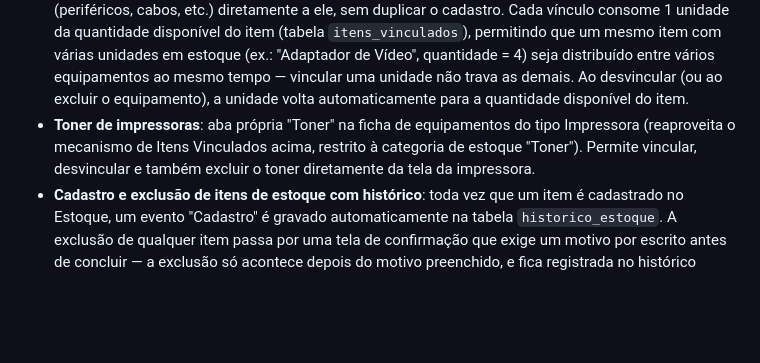
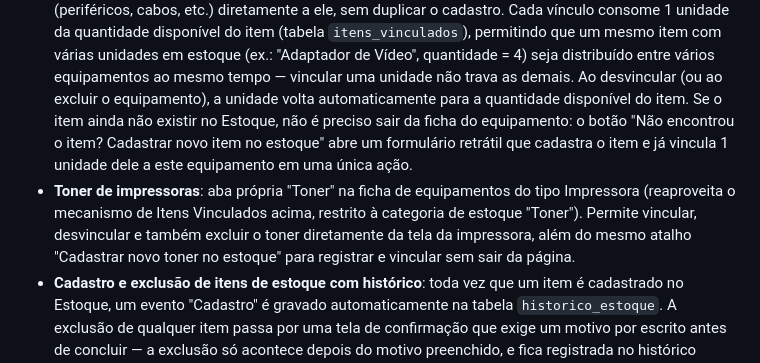
Before and after one commit to SalomaoKonjunski/Web-SCATI, a Markdown page: web-scati/web-scati/README.md, the part around the change. Rendered like a GitHub page; blank space fills up the shorter version.

Commit message:
Documenta o cadastro rápido de item/toner na aba de vinculação

```diff
--- a/web-scati/web-scati/README.md
+++ b/web-scati/web-scati/README.md
@@ -175,11 +175,17 @@ web-scati/
   quantidade = 4) seja distribuído entre vários equipamentos ao mesmo
   tempo — vincular uma unidade não trava as demais. Ao desvincular (ou ao
   excluir o equipamento), a unidade volta automaticamente para a
-  quantidade disponível do item.
+  quantidade disponível do item. Se o item ainda não existir no Estoque,
+  não é preciso sair da ficha do equipamento: o botão "Não encontrou o
+  item? Cadastrar novo item no estoque" abre um formulário retrátil que
+  cadastra o item e já vincula 1 unidade dele a este equipamento em uma
+  única ação.
 - **Toner de impressoras**: aba própria "Toner" na ficha de equipamentos do
   tipo Impressora (reaproveita o mecanismo de Itens Vinculados acima,
   restrito à categoria de estoque "Toner"). Permite vincular, desvincular e
-  também excluir o toner diretamente da tela da impressora.
+  também excluir o toner diretamente da tela da impressora, além do mesmo
+  atalho "Cadastrar novo toner no estoque" para registrar e vincular sem
+  sair da página.
 - **Cadastro e exclusão de itens de estoque com histórico**: toda vez que
   um item é cadastrado no Estoque, um evento "Cadastro" é gravado
   automaticamente na tabela `historico_estoque`. A exclusão de qualquer
```
